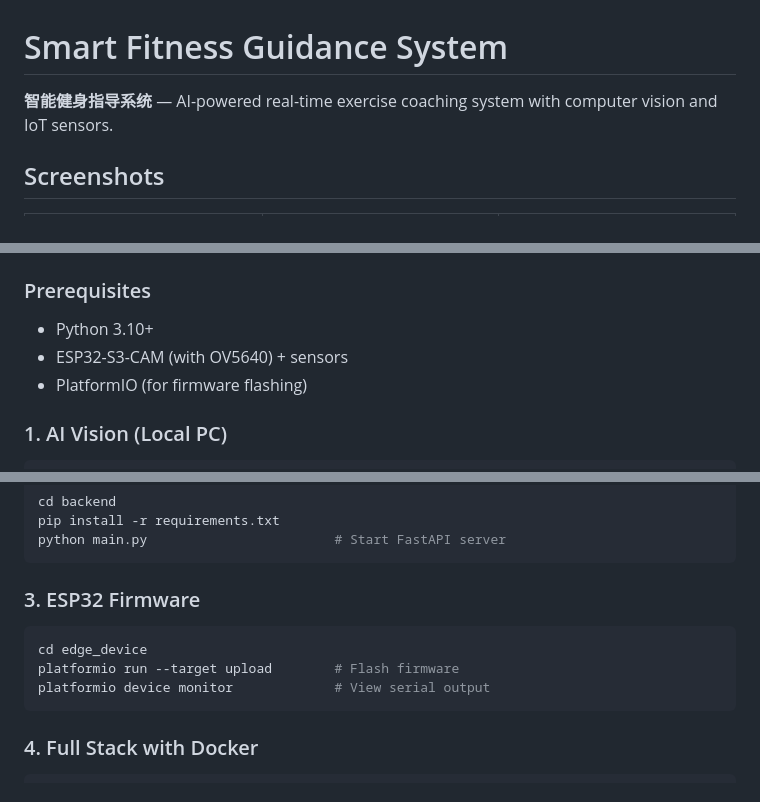
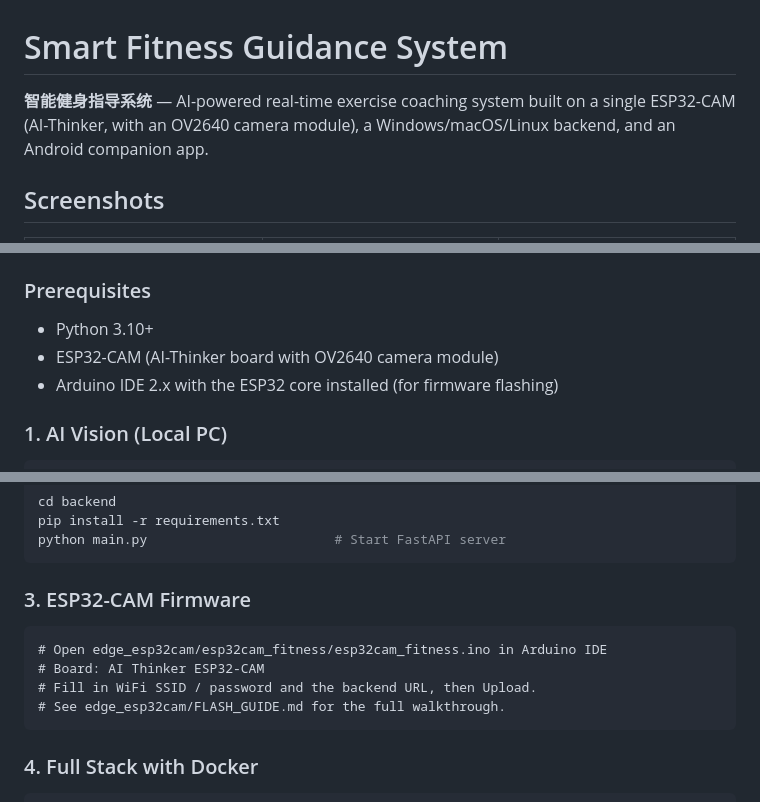
Before and after one commit to yoyuq/smart-fitness, a Markdown page: README.md, 3 parts joined by grey strips. Drawn GitHub-style.

````diff
--- a/README.md
+++ b/README.md
@@ -1,6 +1,6 @@
 # Smart Fitness Guidance System
 
-**智能健身指导系统** — AI-powered real-time exercise coaching system with computer vision and IoT sensors.
+**智能健身指导系统** — AI-powered real-time exercise coaching system built on a single ESP32-CAM (AI-Thinker, with an OV2640 camera module), a Windows/macOS/Linux backend, and an Android companion app.
 
 ## Screenshots
 
@@ -106,8 +108,8 @@ smart_fitness/
 
 ### Prerequisites
 - Python 3.10+
-- ESP32-S3-CAM (with OV5640) + sensors
-- PlatformIO (for firmware flashing)
+- ESP32-CAM (AI-Thinker board with OV2640 camera module)
+- Arduino IDE 2.x with the ESP32 core installed (for firmware flashing)
 
 ### 1. AI Vision (Local PC)
 ```bash
@@ -124,11 +126,12 @@ pip install -r requirements.txt
 python main.py                        # Start FastAPI server
 ```
 
-### 3. ESP32 Firmware
-```bash
-cd edge_device
-platformio run --target upload        # Flash firmware
-platformio device monitor             # View serial output
+### 3. ESP32-CAM Firmware
+```
+# Open edge_esp32cam/esp32cam_fitness/esp32cam_fitness.ino in Arduino IDE
+# Board: AI Thinker ESP32-CAM
+# Fill in WiFi SSID / password and the backend URL, then Upload.
+# See edge_esp32cam/FLASH_GUIDE.md for the full walkthrough.
 ```
 
 ### 4. Full Stack with Docker
````
Also changed, not shown: other parts of README.md (+48 -44 lines).
